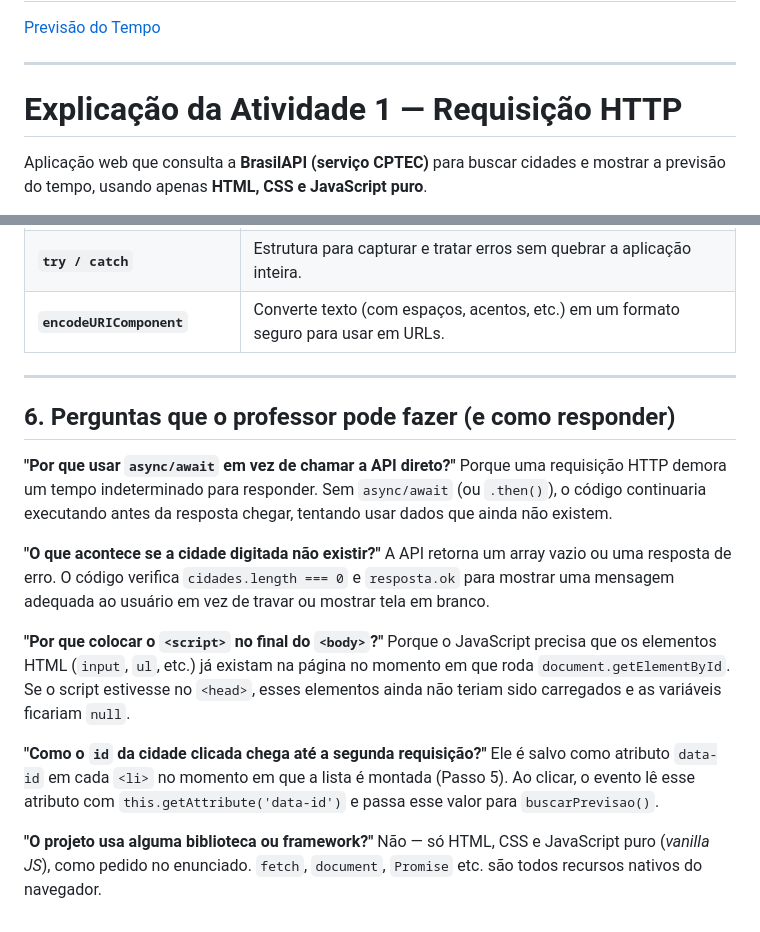
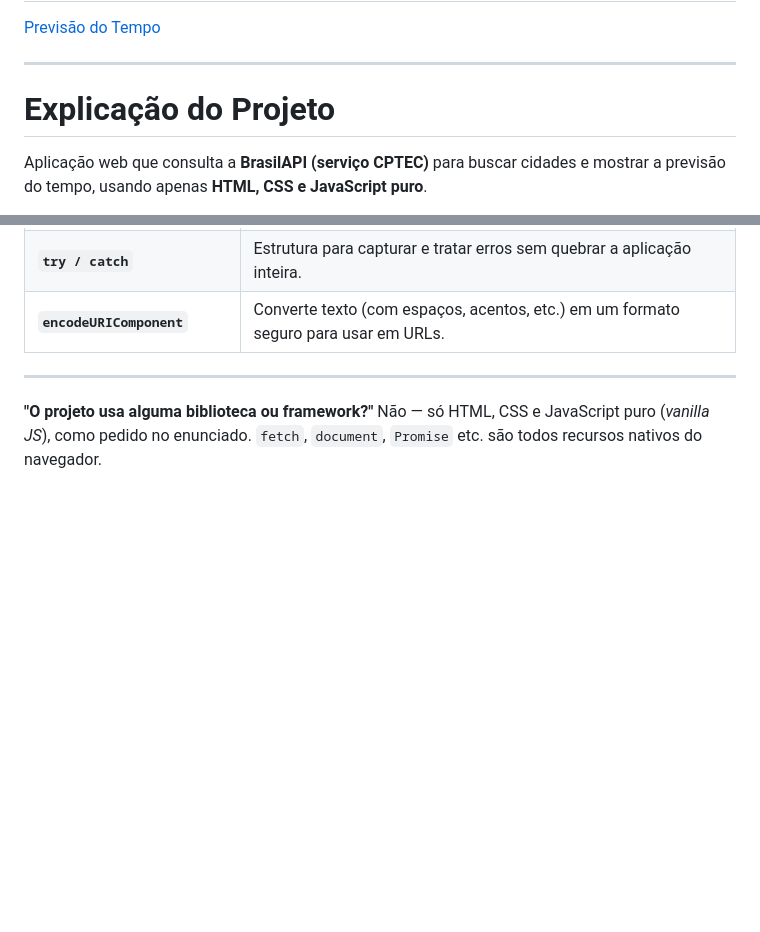
Before and after one commit to saikihector/Previsao-do-Tempo, a Markdown page: README.md, 2 parts joined by grey strips. GitHub-like rendering; blank space fills up the shorter version.

Commit message:
Revise project explanation and clean up README
Updated project explanation and removed Q&A section.

```diff
--- a/README.md
+++ b/README.md
@@ -18,7 +18,7 @@ O projeto tornou-se um site de uso funcional e prático, visando trazer o conhec
 
 <hr>
 
-# Explicação da Atividade 1 — Requisição HTTP
+# Explicação do Projeto
 
 Aplicação web que consulta a **BrasilAPI (serviço CPTEC)** para buscar cidades e
 mostrar a previsão do tempo, usando apenas **HTML, CSS e JavaScript puro**.
@@ -385,28 +385,6 @@ function mostrarPrevisao(dados) {
 
 ---
 
-## 6. Perguntas que o professor pode fazer (e como responder)
-
-**"Por que usar `async/await` em vez de chamar a API direto?"**
-Porque uma requisição HTTP demora um tempo indeterminado para responder. Sem
-`async/await` (ou `.then()`), o código continuaria executando antes da
-resposta chegar, tentando usar dados que ainda não existem.
-
-**"O que acontece se a cidade digitada não existir?"**
-A API retorna um array vazio ou uma resposta de erro. O código verifica
-`cidades.length === 0` e `resposta.ok` para mostrar uma mensagem adequada ao
-usuário em vez de travar ou mostrar tela em branco.
-
-**"Por que colocar o `<script>` no final do `<body>`?"**
-Porque o JavaScript precisa que os elementos HTML (`input`, `ul`, etc.) já
-existam na página no momento em que roda `document.getElementById`. Se o
-script estivesse no `<head>`, esses elementos ainda não teriam sido
-carregados e as variáveis ficariam `null`.
-
-**"Como o `id` da cidade clicada chega até a segunda requisição?"**
-Ele é salvo como atributo `data-id` em cada `<li>` no momento em que a lista é
-montada (Passo 5). Ao clicar, o evento lê esse atributo com
-`this.getAttribute('data-id')` e passa esse valor para `buscarPrevisao()`.
 
 **"O projeto usa alguma biblioteca ou framework?"**
 Não — só HTML, CSS e JavaScript puro (*vanilla JS*), como pedido no
```
